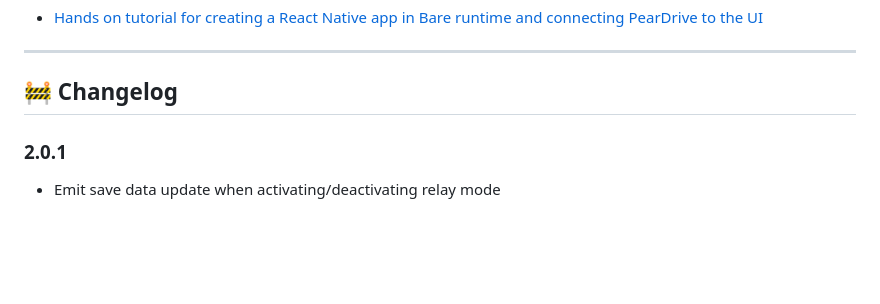
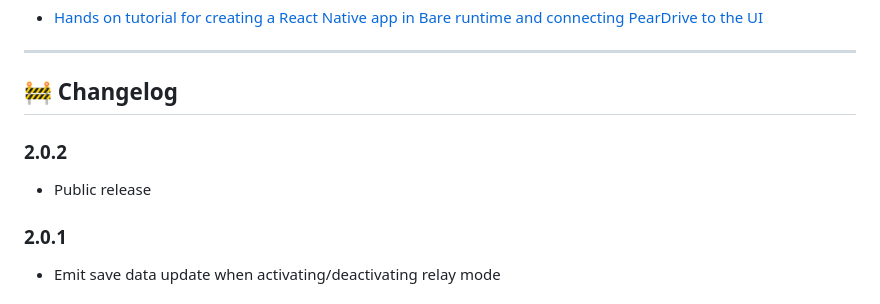
Before and after one commit to peardrive/PearDriveCore, a Markdown page: README.md, the part around the change. Rendered like a GitHub page; blank space fills up the shorter version.

Commit message:
version control, readme

```diff
--- a/README.md
+++ b/README.md
@@ -43,6 +43,10 @@ npm install @peardrive/core
 ---
 
 ## 🚧 Changelog
+
+### 2.0.2
+
+- Public release
 
 ### 2.0.1
 
```
